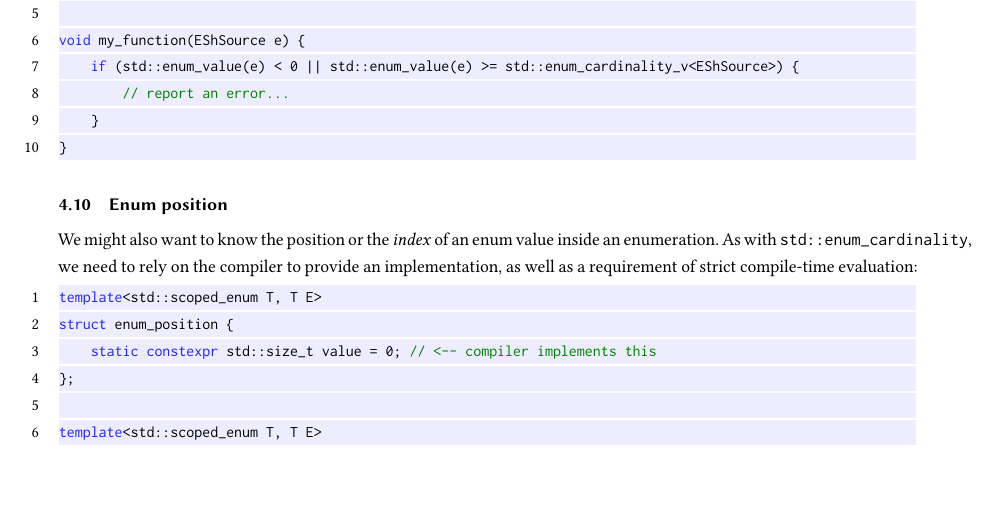
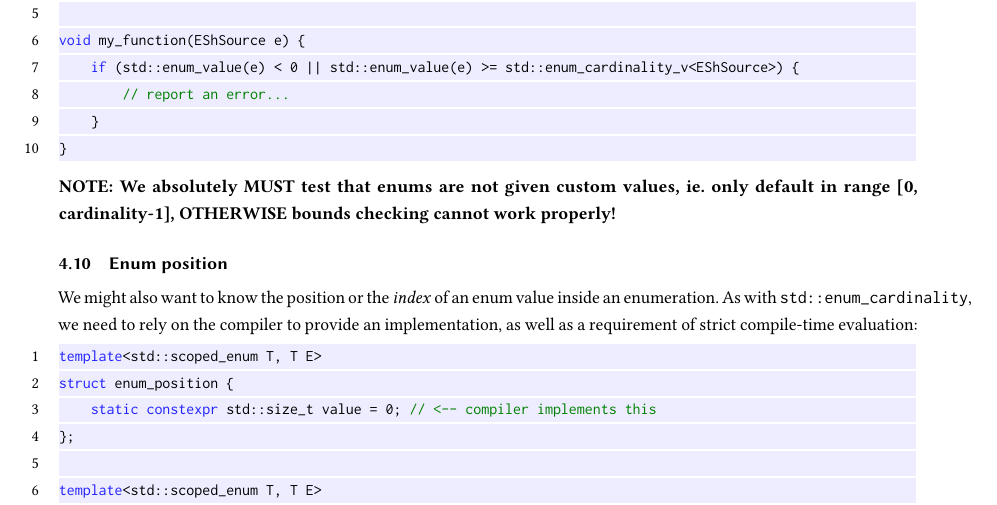
Before and after one commit to alexpanter/cpp-enum-proposal, a LaTeX paper (revision-1/report.tex): part of page 7 of 11 before the commit and part of page 7 of 12 after it, cut so that both start at the same text, the shorter picture padded with empty space. Compiled offline with pdfLaTeX.

Commit message:
Important note regarding enum bounds checking

```diff
--- a/revision-1/report.tex
+++ b/revision-1/report.tex
@@ -508,6 +508,10 @@ void my_function(EShSource e) {
 }
 \end{lstlisting}
 
+\noindent
+\textbf{NOTE: We absolutely MUST test that enums are not given custom values, ie.
+only default in range [0, cardinality-1], OTHERWISE bounds checking cannot work properly!}
+
 
 
 \subsection{Enum position}
```
Also changed, not shown: revision-1/report.pdf.
